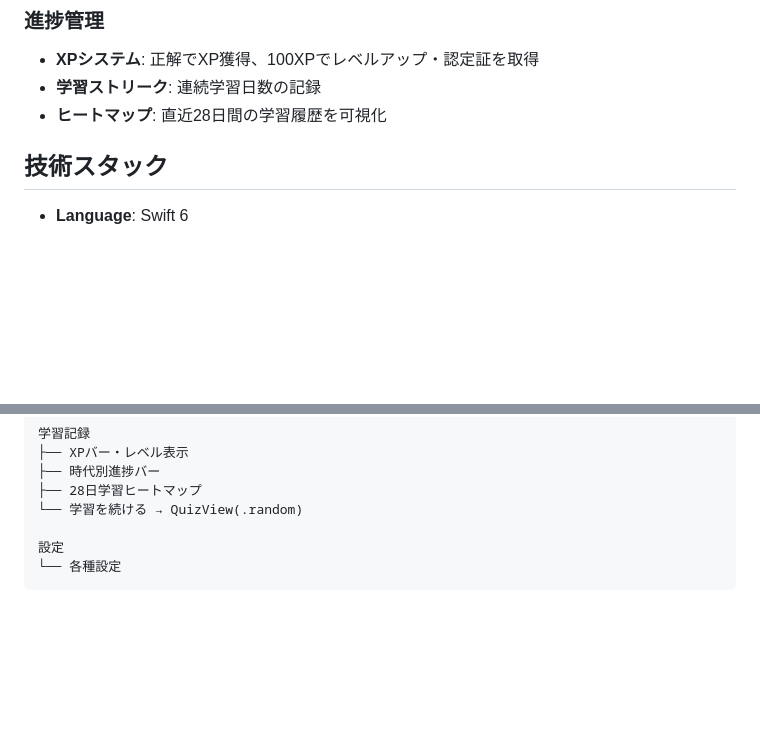
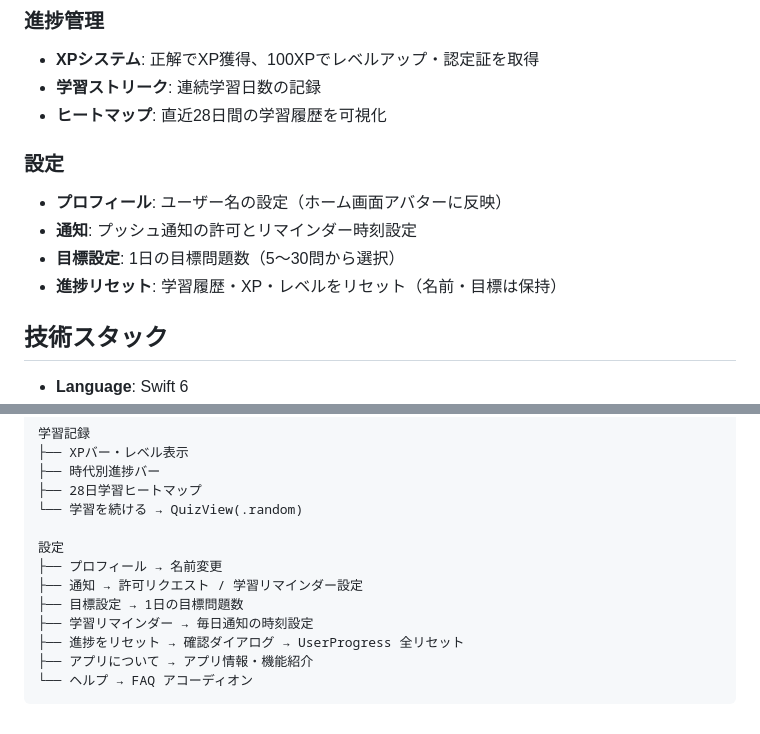
Before and after one commit to tsubasa-ito/bi-ken, a Markdown page: README.md, 2 parts joined by grey strips. Drawn GitHub-style; blank space fills up the shorter version.

````diff
--- a/README.md
+++ b/README.md
@@ -25,6 +25,12 @@
 - **XPシステム**: 正解でXP獲得、100XPでレベルアップ・認定証を取得
 - **学習ストリーク**: 連続学習日数の記録
 - **ヒートマップ**: 直近28日間の学習履歴を可視化
+
+### 設定
+- **プロフィール**: ユーザー名の設定（ホーム画面アバターに反映）
+- **通知**: プッシュ通知の許可とリマインダー時刻設定
+- **目標設定**: 1日の目標問題数（5〜30問から選択）
+- **進捗リセット**: 学習履歴・XP・レベルをリセット（名前・目標は保持）
 
 ## 技術スタック
 
@@ -118,5 +124,11 @@ bi-ken/
 └── 学習を続ける → QuizView(.random)
 
 設定
-└── 各種設定
+├── プロフィール → 名前変更
+├── 通知 → 許可リクエスト / 学習リマインダー設定
+├── 目標設定 → 1日の目標問題数
+├── 学習リマインダー → 毎日通知の時刻設定
+├── 進捗をリセット → 確認ダイアログ → UserProgress 全リセット
+├── アプリについて → アプリ情報・機能紹介
+└── ヘルプ → FAQ アコーディオン
 ```
````
Also changed, not shown: CLAUDE.md (+15 -0 lines).
